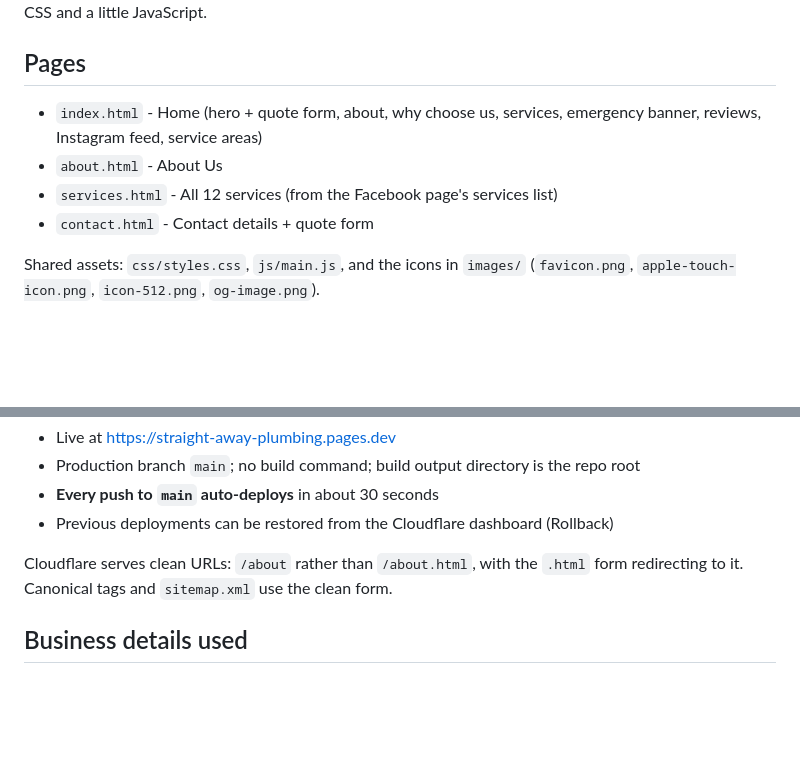
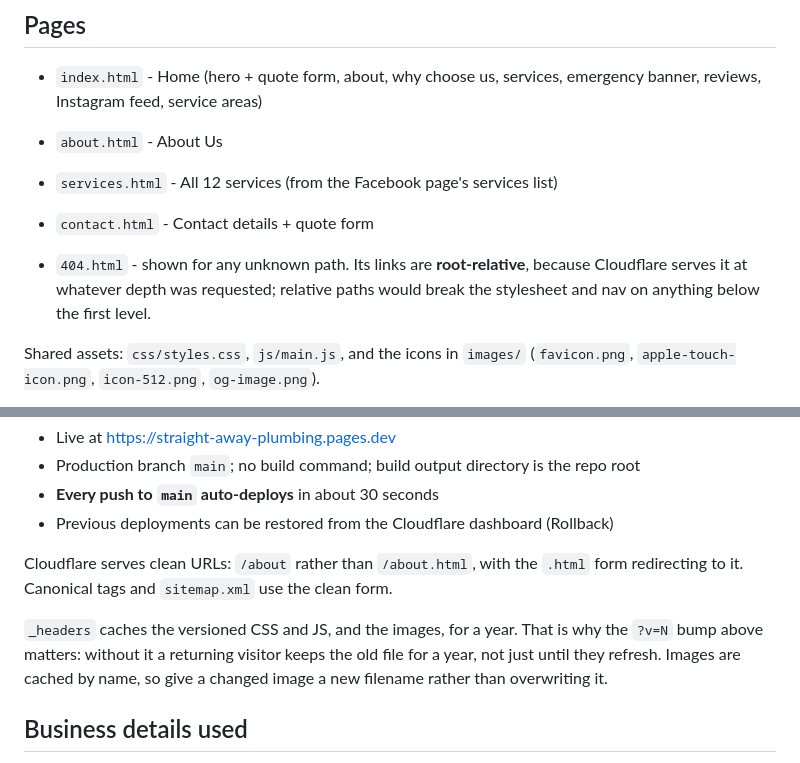
Before and after one commit to davidsaad-git/straight-away-plumbing, a Markdown page: README.md, 2 parts joined by grey strips. Rendered like a GitHub page; blank space fills up the shorter version.

Commit message:
Document the 404 page and the caching rules
Co-Authored-By: Claude Opus 5 <noreply@anthropic.com>

```diff
--- a/README.md
+++ b/README.md
@@ -10,6 +10,10 @@ frameworks - just HTML, CSS and a little JavaScript.
 - `about.html` - About Us
 - `services.html` - All 12 services (from the Facebook page's services list)
 - `contact.html` - Contact details + quote form
+
+- `404.html` - shown for any unknown path. Its links are **root-relative**, because
+  Cloudflare serves it at whatever depth was requested; relative paths would break
+  the stylesheet and nav on anything below the first level.
 
 Shared assets: `css/styles.css`, `js/main.js`, and the icons in `images/`
 (`favicon.png`, `apple-touch-icon.png`, `icon-512.png`, `og-image.png`).
@@ -29,6 +33,11 @@ Deployed on **Cloudflare Pages**, connected to this GitHub repo.
 
 Cloudflare serves clean URLs: `/about` rather than `/about.html`, with the `.html`
 form redirecting to it. Canonical tags and `sitemap.xml` use the clean form.
+
+`_headers` caches the versioned CSS and JS, and the images, for a year. That is why
+the `?v=N` bump above matters: without it a returning visitor keeps the old file for
+a year, not just until they refresh. Images are cached by name, so give a changed
+image a new filename rather than overwriting it.
 
 ## Business details used
 
```
